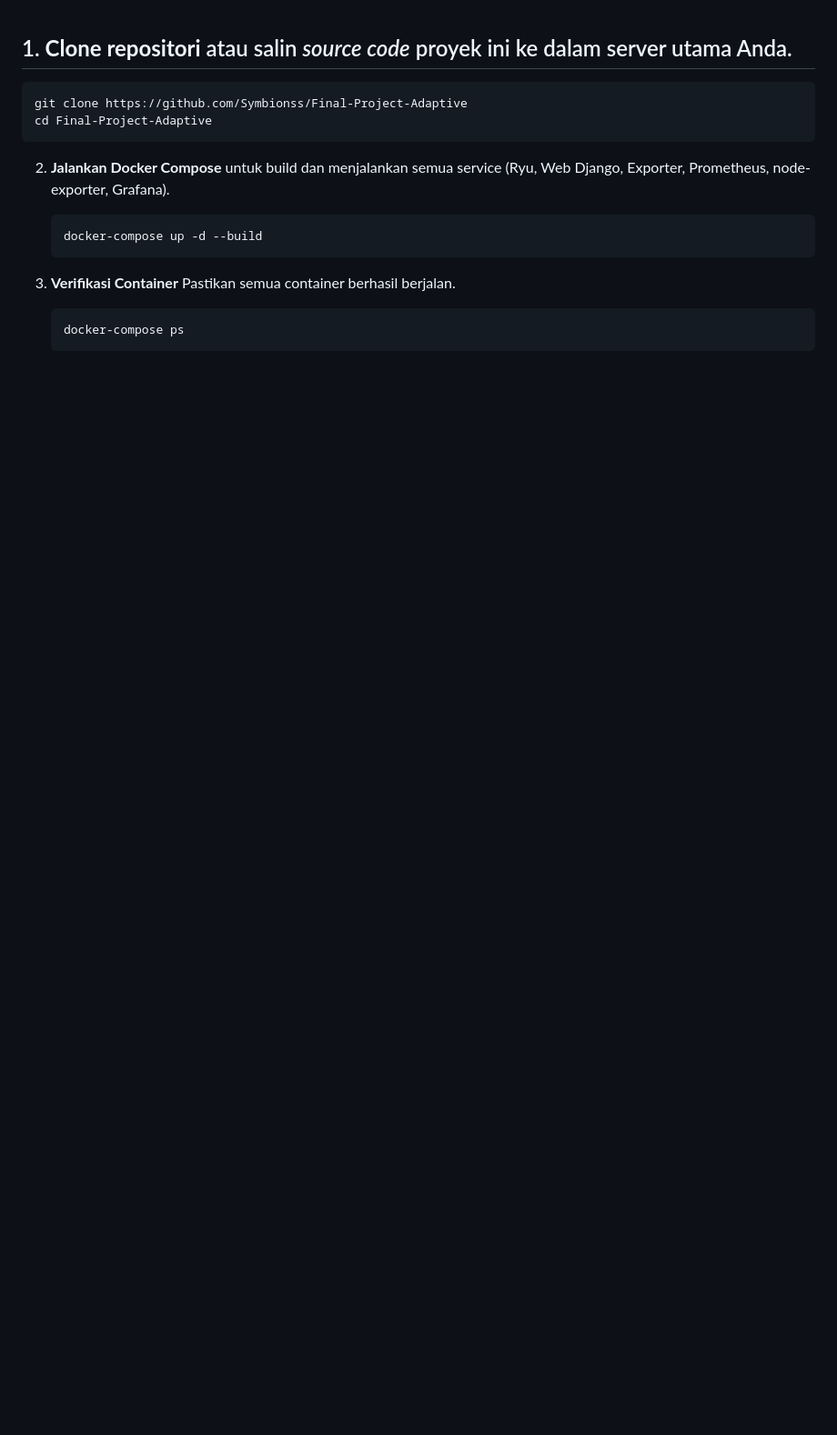
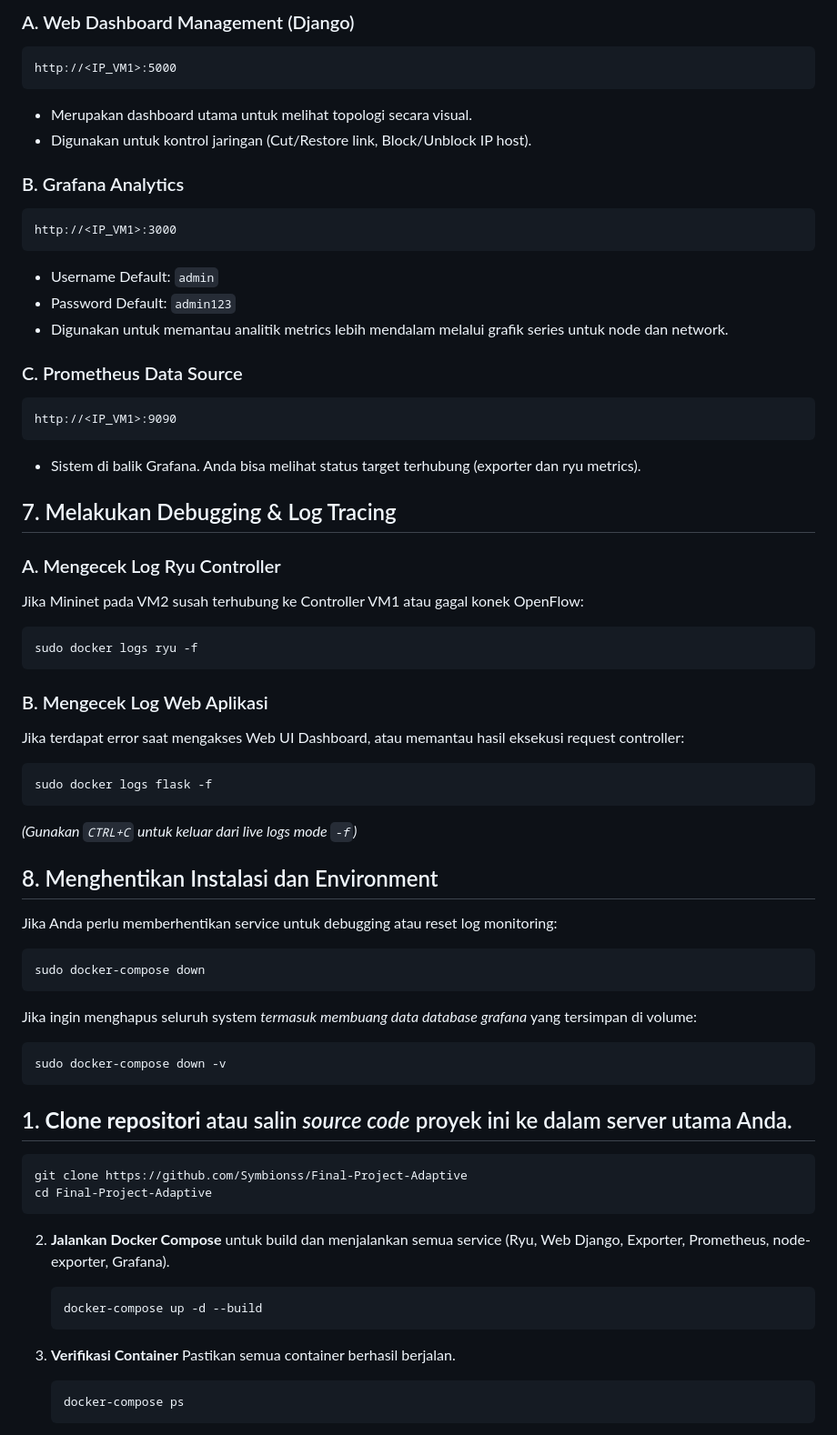
Before and after one commit to Symbionss/Final-Project-Adaptive, a Markdown page: sdn_monitoring/Guide VM 1.md, the part around one of its changes. Shown at 91% size. Drawn GitHub-style; blank space fills up the shorter version.

````diff
--- a/sdn_monitoring/Guide VM 1.md
+++ b/sdn_monitoring/Guide VM 1.md
@@ -1,3 +52,51 @@
+### A. Web Dashboard Management (Django)
+```text
+http://<IP_VM1>:5000
+```
+- Merupakan dashboard utama untuk melihat topologi secara visual.
+- Digunakan untuk kontrol jaringan (Cut/Restore link, Block/Unblock IP host).
+
+### B. Grafana Analytics
+```text
+http://<IP_VM1>:3000
+```
+- Username Default: `admin`
+- Password Default: `admin123`
+- Digunakan untuk memantau analitik metrics lebih mendalam melalui grafik series untuk node dan network.
+
+### C. Prometheus Data Source
+```text
+http://<IP_VM1>:9090
+```
+- Sistem di balik Grafana. Anda bisa melihat status target terhubung (exporter dan ryu metrics).
+
+## 7. Melakukan Debugging & Log Tracing
+### A. Mengecek Log Ryu Controller
+Jika Mininet pada VM2 susah terhubung ke Controller VM1 atau gagal konek OpenFlow:
+```bash
+sudo docker logs ryu -f
+```
+
+### B. Mengecek Log Web Aplikasi
+Jika terdapat error saat mengakses Web UI Dashboard, atau memantau hasil eksekusi request controller:
+```bash
+sudo docker logs flask -f
+```
+*(Gunakan `CTRL+C` untuk keluar dari live logs mode `-f`)*
+
+## 8. Menghentikan Instalasi dan Environment
+Jika Anda perlu memberhentikan service untuk debugging atau reset log monitoring:
+```bash
+sudo docker-compose down
+```
+Jika ingin menghapus seluruh system *termasuk membuang data database grafana* yang tersimpan di volume:
+```bash
+sudo docker-compose down -v
+```
+
+
+
+
 ## 1. **Clone repositori** atau salin *source code* proyek ini ke dalam server utama Anda.
    ```bash
    git clone https://github.com/Symbionss/Final-Project-Adaptive
````
Also changed, not shown: other parts of sdn_monitoring/Guide VM 1.md (+51 -0 lines).
